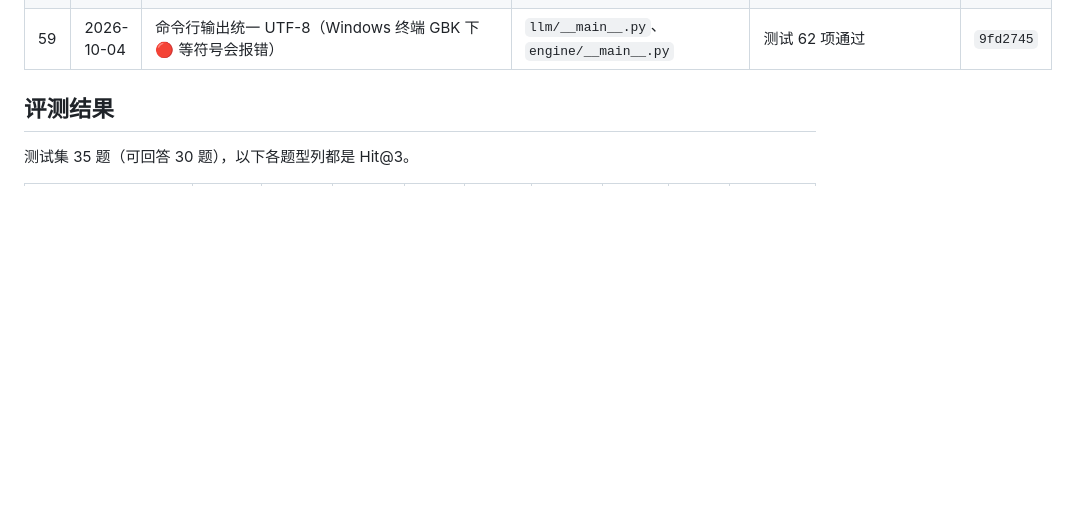
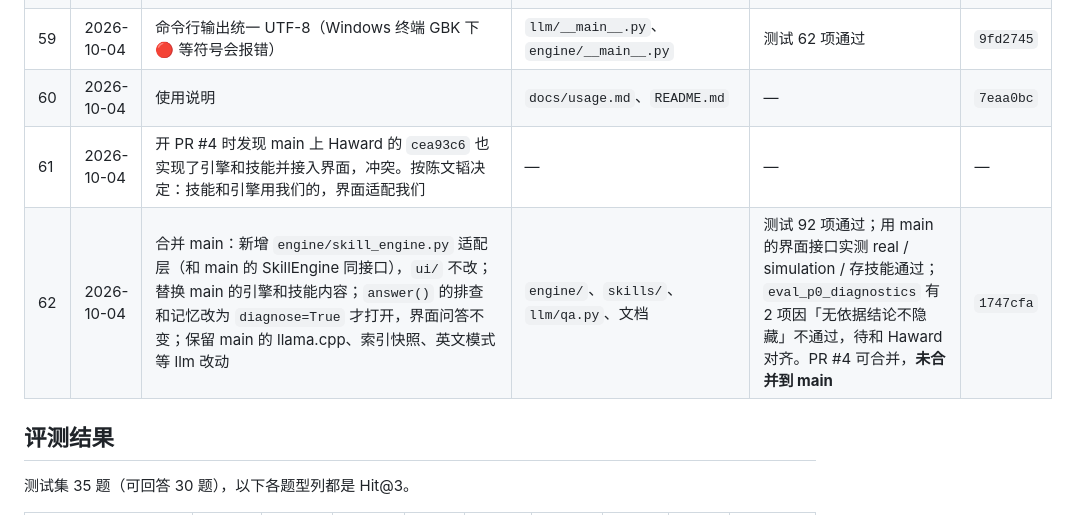
Before and after one commit to TengaoWang/offline-ai-ops, a Markdown page: docs/rag-worklog.md, the part around the change. Rendered like a GitHub page; blank space fills up the shorter version.

Commit message:
worklog: merge with main via SkillEngine adapter (60-62)
Co-Authored-By: Claude Opus 5.5 <noreply@anthropic.com>

```diff
--- a/docs/rag-worklog.md
+++ b/docs/rag-worklog.md
@@ -65,6 +65,9 @@
 | 57 | 2026-10-04 | `answer()` 对话里接入技能：调度器加 diagnose / remember；只有明确要求动手查才执行，只描述现象时回答后提示「要我现场排查吗」；参数只接受用户的话或记忆里出现过的值 | `llm/diagnose.py`、`llm/qa.py`、`llm/__main__.py` | 调度器评测：带技能 48/51，不带 50/51（新增回归：「华为交换机」「帮我看看交换机」应追问） | `9fd2745` |
 | 58 | 2026-10-04 | 曾在 `ui/server.py` 接引擎和 `/api/answer`，按陈文韬要求全部撤回，`ui/` 保持原样；接法写进前端说明第 11 节 | `docs/frontend-answer.md` | `ui/` 无改动 | `9fd2745` |
 | 59 | 2026-10-04 | 命令行输出统一 UTF-8（Windows 终端 GBK 下 🔴 等符号会报错） | `llm/__main__.py`、`engine/__main__.py` | 测试 62 项通过 | `9fd2745` |
+| 60 | 2026-10-04 | 使用说明 | `docs/usage.md`、`README.md` | — | `7eaa0bc` |
+| 61 | 2026-10-04 | 开 PR #4 时发现 main 上 Haward 的 `cea93c6` 也实现了引擎和技能并接入界面，冲突。按陈文韬决定：技能和引擎用我们的，界面适配我们 | — | — | — |
+| 62 | 2026-10-04 | 合并 main：新增 `engine/skill_engine.py` 适配层（和 main 的 SkillEngine 同接口），`ui/` 不改；替换 main 的引擎和技能内容；`answer()` 的排查和记忆改为 `diagnose=True` 才打开，界面问答不变；保留 main 的 llama.cpp、索引快照、英文模式等 llm 改动 | `engine/`、`skills/`、`llm/qa.py`、文档 | 测试 92 项通过；用 main 的界面接口实测 real / simulation / 存技能通过；`eval_p0_diagnostics` 有 2 项因「无依据结论不隐藏」不通过，待和 Haward 对齐。PR #4 可合并，**未合并到 main** | `1747cfa` |
 
 ## 评测结果
 
```
